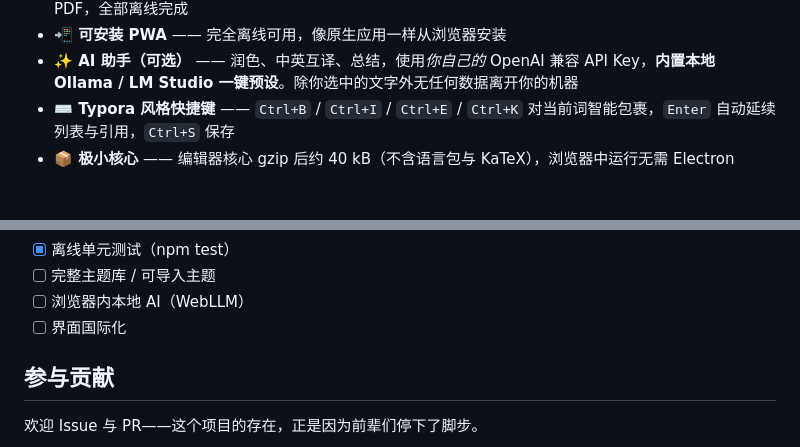
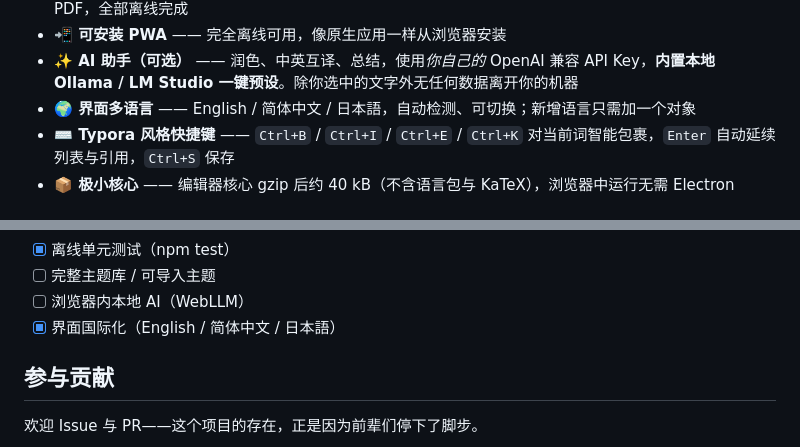
Before and after one commit to YanXu2205/Inkstone, a Markdown page: README.zh-CN.md, 2 parts joined by grey strips. GitHub-like rendering.

```diff
--- a/README.zh-CN.md
+++ b/README.zh-CN.md
@@ -54,6 +54,7 @@ Typora 很优秀，但**收费且闭源**；MarkText 是最受欢迎的免费替
 - **📄 导出** —— 自包含 HTML、**Word (.doc)**、**LaTeX (.tex)**、**ePub 3 电子书**（含可导航目录）、打印为 PDF，全部离线完成
 - **📲 可安装 PWA** —— 完全离线可用，像原生应用一样从浏览器安装
 - **✨ AI 助手（可选）** —— 润色、中英互译、总结，使用*你自己的* OpenAI 兼容 API Key，**内置本地 Ollama / LM Studio 一键预设**。除你选中的文字外无任何数据离开你的机器
+- **🌍 界面多语言** —— English / 简体中文 / 日本語，自动检测、可切换；新增语言只需加一个对象
 - **⌨️ Typora 风格快捷键** —— `Ctrl+B` / `Ctrl+I` / `Ctrl+E` / `Ctrl+K` 对当前词智能包裹，`Enter` 自动延续列表与引用，`Ctrl+S` 保存
 - **📦 极小核心** —— 编辑器核心 gzip 后约 40 kB（不含语言包与 KaTeX），浏览器中运行无需 Electron
 
@@ -102,7 +103,7 @@ Windows / macOS / Linux 预编译包由 CI 发布在 [Releases](../../releases)
 - [x] 离线单元测试（npm test）
 - [ ] 完整主题库 / 可导入主题
 - [ ] 浏览器内本地 AI（WebLLM）
-- [ ] 界面国际化
+- [x] 界面国际化（English / 简体中文 / 日本語）
 
 ## 参与贡献
 
```
Also changed, not shown: README.md (+2 -1 lines), docs/screenshot-zh.png (added), 7 other files.
